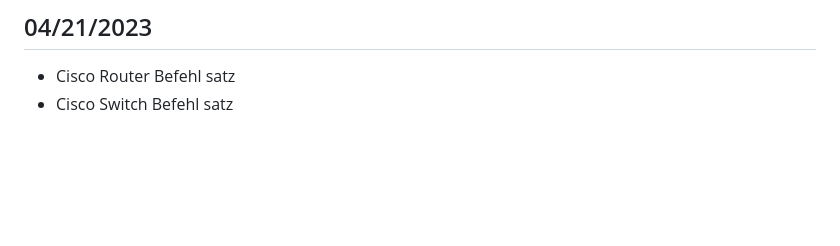
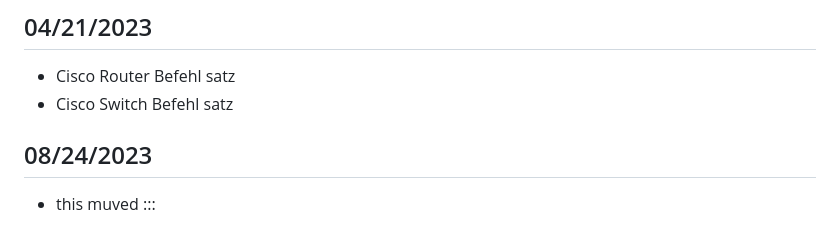
Before and after one commit to comboomPunkTsucht/OSZ_ITA12_Doc, a Markdown page: blog/releasenotes.md, the part around the change printed below. Drawn GitHub-style; blank space fills up the shorter version.

```diff
--- a/blog/releasenotes.md
+++ b/blog/releasenotes.md
@@ -84,3 +84,8 @@
 
 * Cisco Router Befehl satz
 * Cisco Switch Befehl satz
+
+## 08/24/2023
+
+* this muved
+:::
```
Also changed, not shown: other parts of blog/releasenotes.md (+1 -1 lines).
